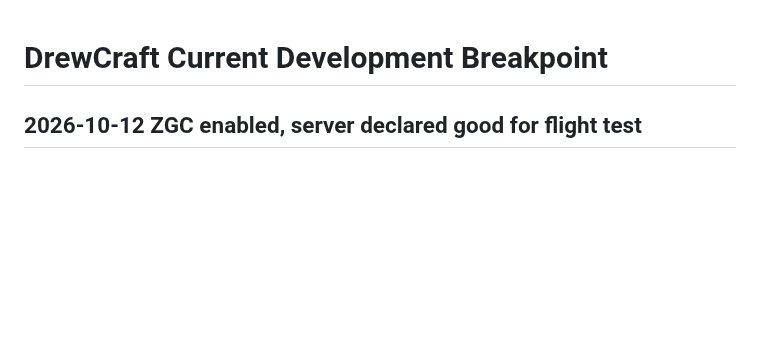
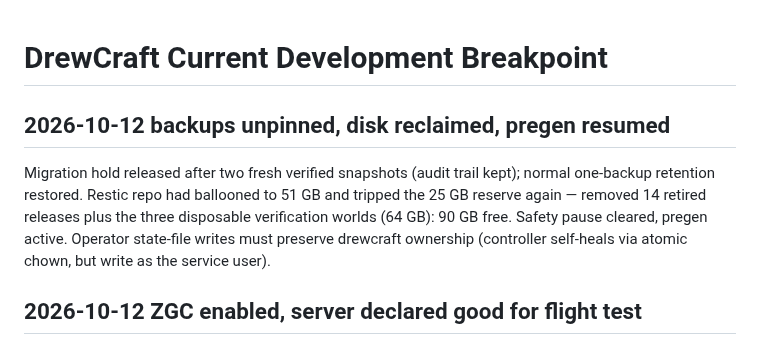
Before and after one commit to DrewPhi/DrewCraft, a Markdown page: docs/CURRENT_BREAKPOINT.md, the part around the change. Drawn GitHub-style; blank space fills up the shorter version.

Commit message:
Record backup unpin, disk reclaim, pregen resume

```diff
--- a/docs/CURRENT_BREAKPOINT.md
+++ b/docs/CURRENT_BREAKPOINT.md
@@ -1,4 +1,13 @@
 # DrewCraft Current Development Breakpoint
+
+## 2026-10-12 backups unpinned, disk reclaimed, pregen resumed
+
+Migration hold released after two fresh verified snapshots (audit trail kept);
+normal one-backup retention restored. Restic repo had ballooned to 51 GB and
+tripped the 25 GB reserve again — removed 14 retired releases plus the three
+disposable verification worlds (64 GB): 90 GB free. Safety pause cleared,
+pregen active. Operator state-file writes must preserve drewcraft ownership
+(controller self-heals via atomic chown, but write as the service user).
 
 ## 2026-10-12 ZGC enabled, server declared good for flight test
 
```
